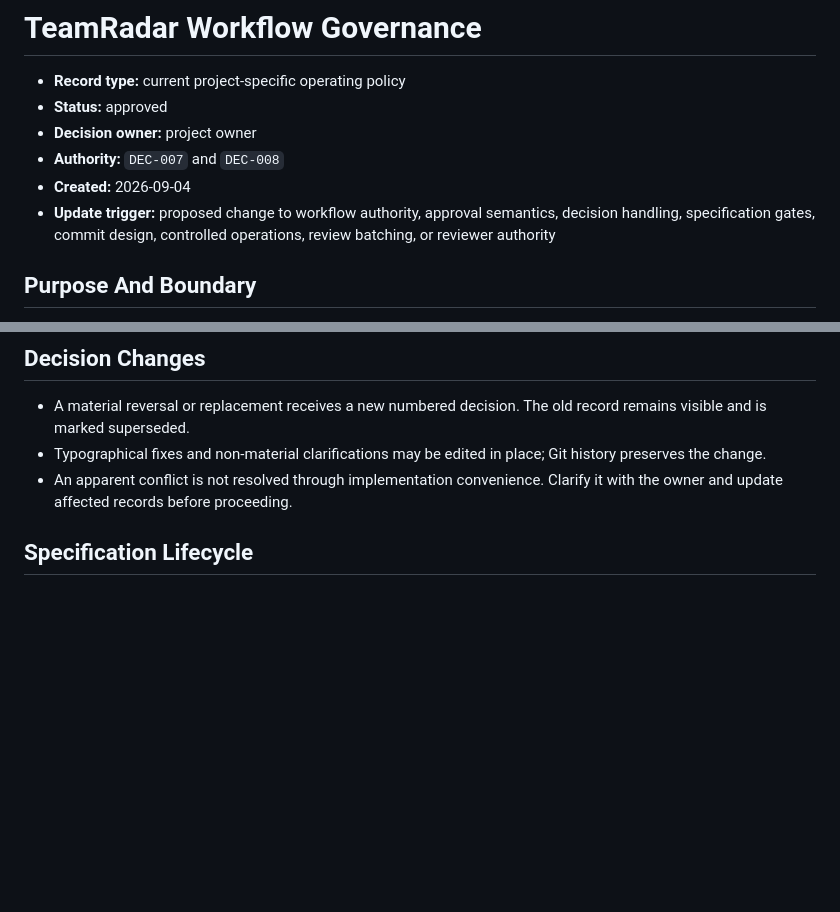
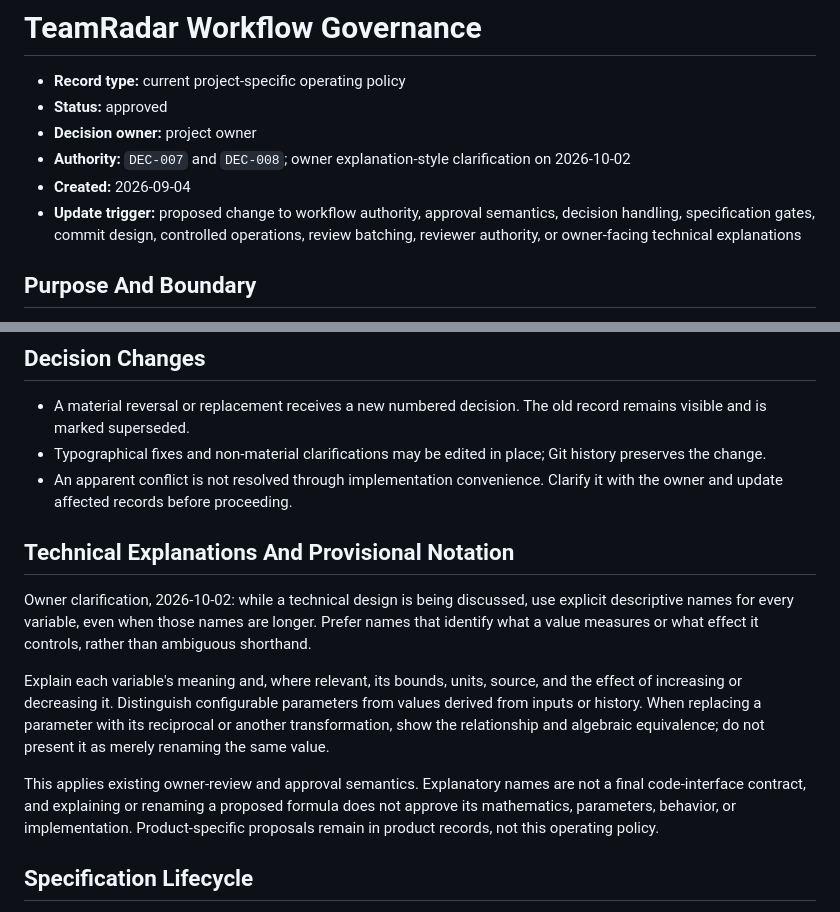
Before and after one commit to asimersoy/TeamRadarLaravel, a Markdown page: project-docs/operations/workflow-governance.md, 2 parts joined by grey strips. Drawn GitHub-style; blank space fills up the shorter version.

Commit message:
Clarify descriptive notation for owner-facing explanations

```diff
--- a/project-docs/operations/workflow-governance.md
+++ b/project-docs/operations/workflow-governance.md
@@ -3,11 +3,12 @@
 - **Record type:** current project-specific operating policy
 - **Status:** approved
 - **Decision owner:** project owner
-- **Authority:** `DEC-007` and `DEC-008`
+- **Authority:** `DEC-007` and `DEC-008`; owner explanation-style clarification
+  on 2026-10-02
 - **Created:** 2026-09-04
 - **Update trigger:** proposed change to workflow authority, approval semantics,
   decision handling, specification gates, commit design, controlled operations,
-  review batching, or reviewer authority
+  review batching, reviewer authority, or owner-facing technical explanations
 
 ## Purpose And Boundary
 
@@ -59,6 +60,24 @@ authority.
   Git history preserves the change.
 - An apparent conflict is not resolved through implementation convenience.
   Clarify it with the owner and update affected records before proceeding.
+
+## Technical Explanations And Provisional Notation
+
+Owner clarification, 2026-10-02: while a technical design is being discussed,
+use explicit descriptive names for every variable, even when those names are
+longer. Prefer names that identify what a value measures or what effect it
+controls, rather than ambiguous shorthand.
+
+Explain each variable's meaning and, where relevant, its bounds, units,
+source, and the effect of increasing or decreasing it. Distinguish configurable
+parameters from values derived from inputs or history. When replacing a
+parameter with its reciprocal or another transformation, show the relationship
+and algebraic equivalence; do not present it as merely renaming the same value.
+
+This applies existing owner-review and approval semantics. Explanatory names
+are not a final code-interface contract, and explaining or renaming a proposed
+formula does not approve its mathematics, parameters, behavior, or implementation.
+Product-specific proposals remain in product records, not this operating policy.
 
 ## Specification Lifecycle
 
```
Also changed, not shown: project-docs/current-state.md (+14 -0 lines).
